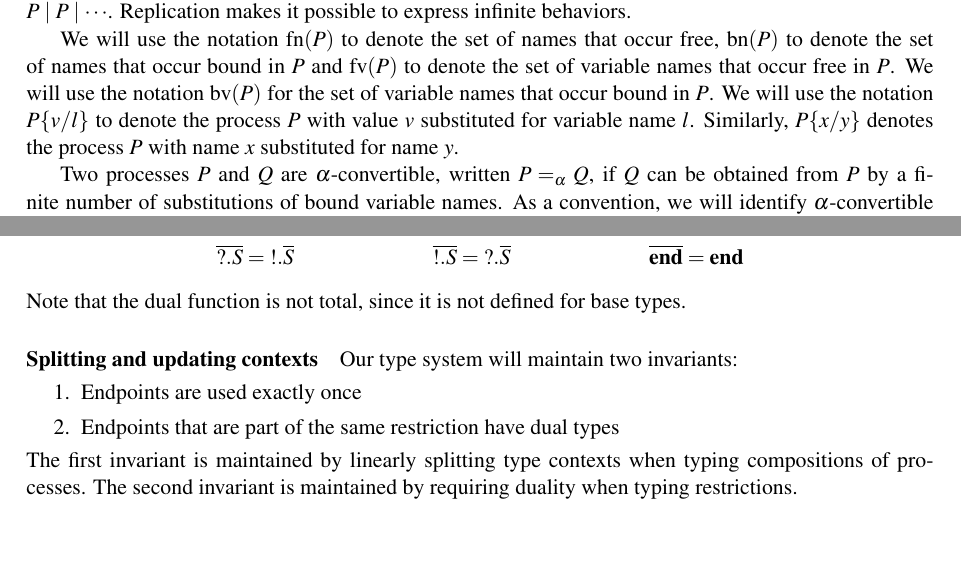
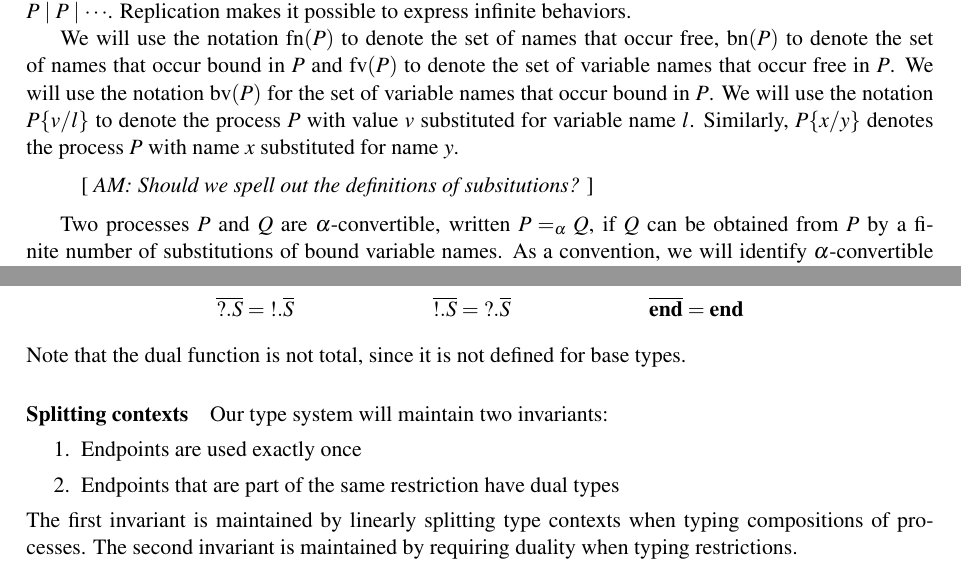
Before and after one commit to concurrentbenchmark/concurrentbenchmark, a LaTeX paper (talk-proposal-ST30/talk-proposal.tex, which reads challenges/linearity.tex, challenges/preliminaries.tex): two parts of pages 4 and 7 of 13 before the commit and two parts of pages 4 and 7 of 14 after it, joined at a grey line, cut so that both start at the same text, the shorter picture padded with empty space. Compiled offline with pdfLaTeX; a LaTeX package or settings file that is missing is left out.

Commit message:
a couple of metanotes

```diff
--- a/challenges/linearity.tex
+++ b/challenges/linearity.tex
@@ -161,7 +162,7 @@ The dual of a type, \( \dual{T} \), is defined by the following equations:
 \end{mathpar}
 Note that the dual function is not total, since it is not defined for base types.
 
-\paragraph{Splitting and updating contexts}
+\paragraph{Splitting contexts}
 Our type system will maintain two invariants:
 \begin{enumerate}
 \item Endpoints are used exactly once
--- a/challenges/preliminaries.tex
+++ b/challenges/preliminaries.tex
@@ -49,7 +49,9 @@ in \( P \).  We will use the notation \( \subst{P}{v}{l} \) to denote
 the process \( P \) with value \( v \) substituted for variable name
 \( l \). Similarly, \( \subst{P}{x}{y} \) denotes the process
 \( P \) with name \( x \) substituted for name \( y \).
-
+\begin{metanote}
+AM:  Should we spell out the definitions of subsitutions?
+\end{metanote}
 
 Two processes \( P \) and \( Q \) are \( \alpha \)-convertible,
 written \( \alphacon{P}{Q} \), if \( Q \) can be obtained from \( P \)
```
Also changed, not shown: appst.tex (+3 -1 lines), challenges/linearity.tex (3 more changed lines).
